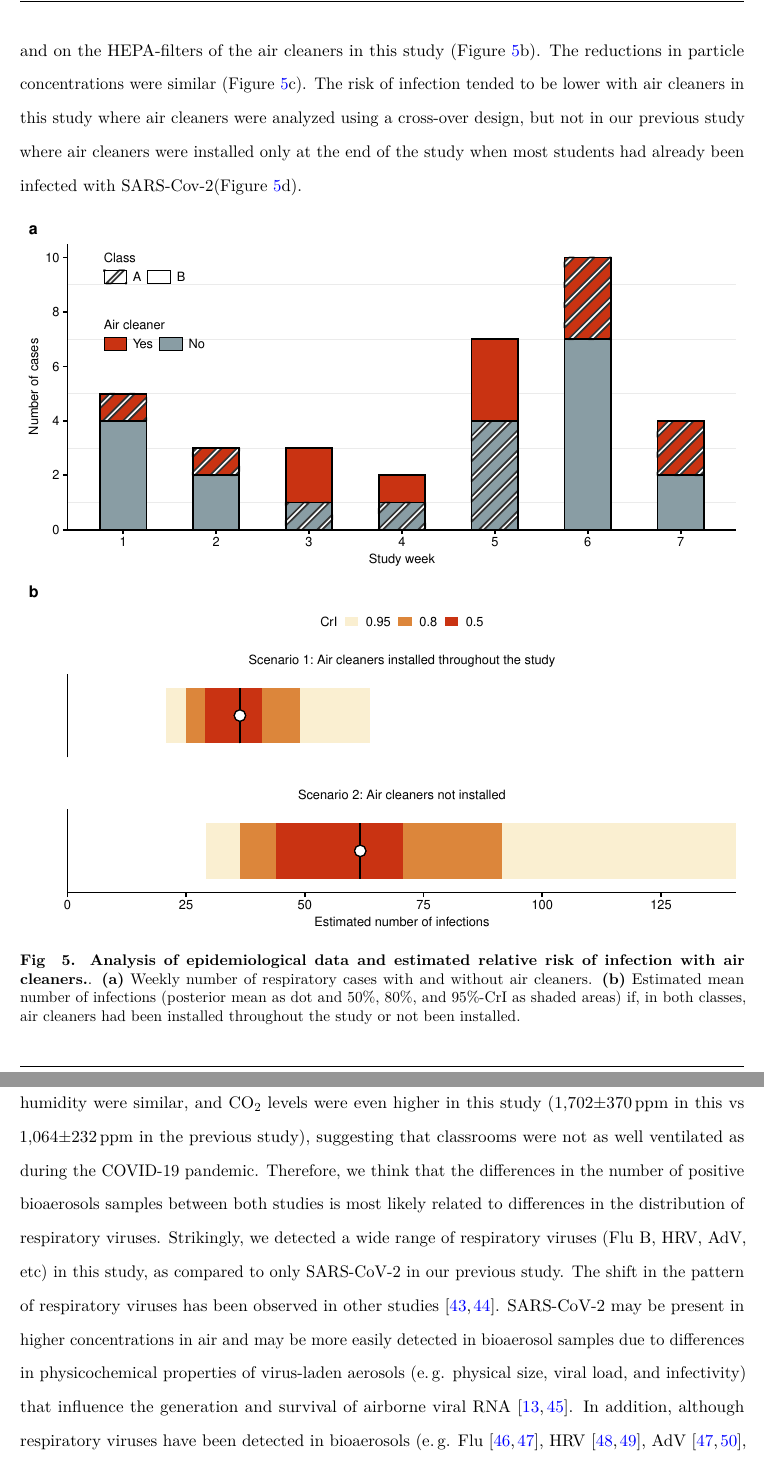
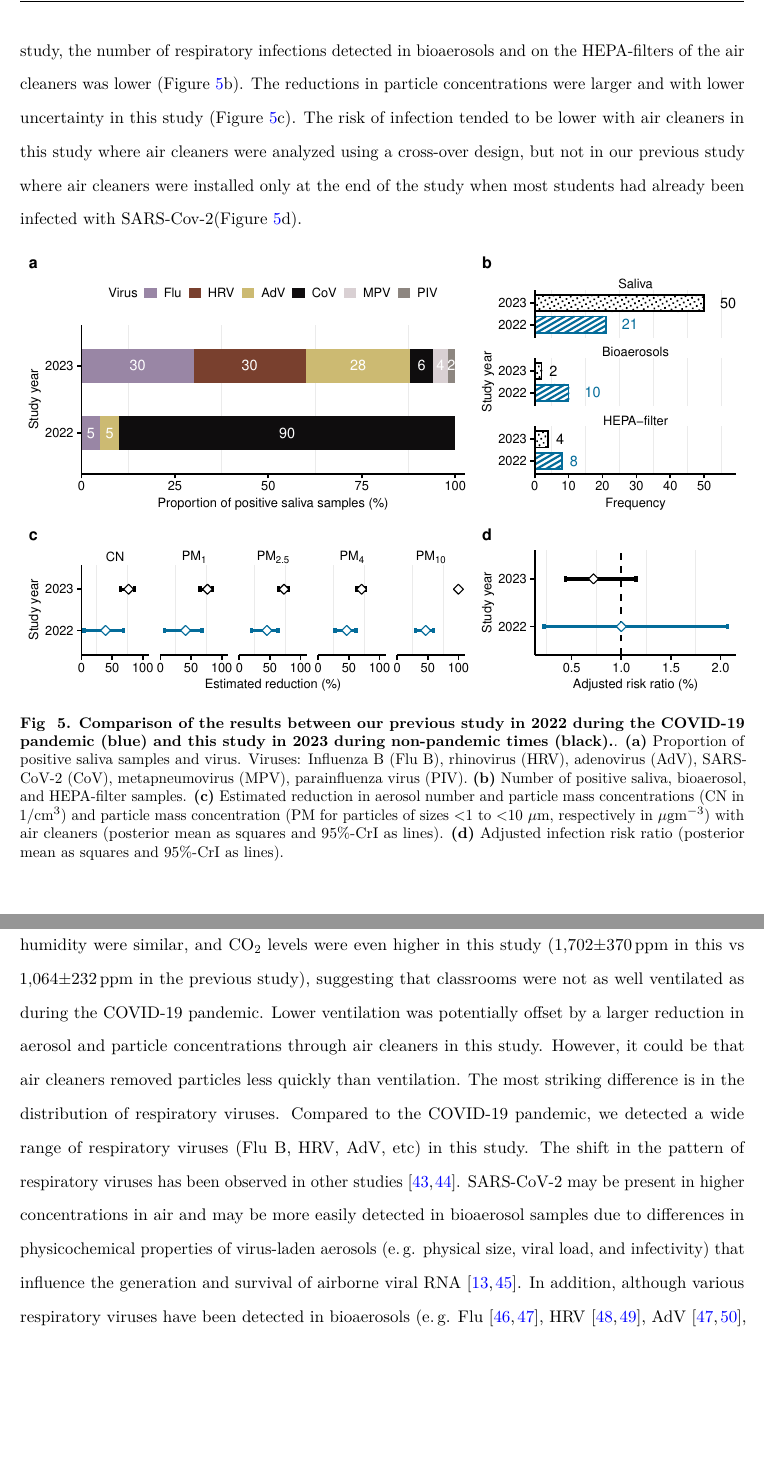
Before and after one commit to nbanho/mcid2, a LaTeX paper (doc/paper/manuscript.tex): two parts of pages 17 and 19 of 27, joined at a grey line, cut at the place of the change, the shorter picture padded with empty space. Compiled offline with pdfLaTeX.

Commit message:
Comparison with previous study

```diff
--- a/doc/paper/manuscript.tex
+++ b/doc/paper/manuscript.tex
@@ -276,13 +276,12 @@ Overall, there were 35~respiratory cases (absences related to respiratory infect
 
 \subsection{Comparison with previous study}
 
-In a previous study\cite{Banholzer2023PLoSMed}, we estimated the effectiveness of mask wearing and air cleaners during the SARS-CoV-2 Omicron wave. \Cref{fig:comparison} shows a comparison of the results. The distribution of respiratory infections is different (\Cref{fig:comparison}a) because we almost exclusively detected SARS-CoV-2 in our previous study during the COVID-19 pandemic, as compared to a range of respiratory infections in this study during non-pandemic times. Fewer respiratory infections were detected in bioaerosols and on the HEPA-filters of the air cleaners in this study (\Cref{fig:comparison}b).
-The reductions in particle concentrations were similar (\Cref{fig:comparison}c). The risk of infection tended to be lower with air cleaners in this study where air cleaners were analyzed using a cross-over design, but not in our previous study where air cleaners were installed only at the end of the study when most students had already been infected with SARS-Cov-2(\Cref{fig:comparison}d).
+In a previous study\cite{Banholzer2023PLoSMed}, we estimated the effectiveness of mask wearing and air cleaners during the SARS-CoV-2 Omicron wave. \Cref{fig:comparison} shows a comparison of the results. The distribution of respiratory infections is different (\Cref{fig:comparison}a) because we almost exclusively detected SARS-CoV-2 in our previous study during the COVID-19 pandemic, as compared to a range of respiratory infections in this study during non-pandemic times. Although there were more positive saliva samples in this study, the number of respiratory infections detected in bioaerosols and on the HEPA-filters of the air cleaners was lower (\Cref{fig:comparison}b).
+The reductions in particle concentrations were larger and with lower uncertainty in this study (\Cref{fig:comparison}c). The risk of infection tended to be lower with air cleaners in this study where air cleaners were analyzed using a cross-over design, but not in our previous study where air cleaners were installed only at the end of the study when most students had already been infected with SARS-Cov-2(\Cref{fig:comparison}d).
 
 \begin{figure}[!htpb]
-    \includegraphics[width=\linewidth]{../../results/epi-data/cases_by_week.pdf}
-    \includegraphics[width=\linewidth]{../../results/epi-data/avoided-infections.pdf}
-    \caption{\textbf{Analysis of epidemiological data and estimated relative risk of infection with air cleaners.}. \textbf{(a)}~Weekly number of respiratory cases with and without air cleaners. \textbf{(b)}~Estimated mean number of infections (posterior mean as dot and 50\%, 80\%, and 95\%-CrI as shaded areas) if, in both classes, air cleaners had been installed throughout the study or not been installed.}
+    \includegraphics[width=\linewidth]{../../results/comparison.pdf}
+    \caption{\textbf{Comparison of the results between our previous study in 2022 during the COVID-19 pandemic (blue) and this study in 2023 during non-pandemic times (black).}. \textbf{(a)}~Proportion of positive saliva samples and virus. Viruses: Influenza B (Flu B), rhinovirus (HRV), adenovirus (AdV), SARS-CoV-2 (CoV), metapneumovirus (MPV), parainfluenza virus (PIV). \textbf{(b)}~Number of positive saliva, bioaerosol, and HEPA-filter samples. \textbf{(c)}~Estimated reduction in aerosol number and particle mass concentrations (CN in 1/cm$^3$) and particle mass concentration (PM for particles of sizes <1 to <10~$\mu$m, respectively in $\mu$gm$^{-3}$) with air cleaners (posterior mean as squares and 95\%-CrI as lines). \textbf{(d)}~Adjusted infection risk ratio (posterior mean as squares and 95\%-CrI as lines).}
     \label{fig:comparison}
 \end{figure}
 
@@ -307,7 +306,7 @@ Our study indicated that air cleaners can reduce the risk of infection, although
 
 % why could we not detect so many bioaerosols
 
-We detected few respiratory viruses in bioaerosol samples (3~positive bioaoerosl and 50~positive saliva samples), especially when comparing to our previous study\cite{Banholzer2023PLoSMed} (10~positive bioaerosol and 21~positive saliva samples). The number of viruses detected on the filters of the air cleaners was also lower (this study: 4~positive samples in 160~swabs, previous study: 8~positive samples in 80~swabs). The bioaerosol sampling devices were the same in both studies and technical issues were not observed. It is also unlikely that environmental factors are responsible for the differences. Temperature and humidity were similar, and CO$_2$ levels were even higher in this study (1,702$\pm$370\,ppm in this vs 1,064$\pm$232\,ppm in the previous study), suggesting that classrooms were not as well ventilated as during the COVID-19 pandemic. Therefore, we think that the differences in the number of positive bioaerosols samples between both studies is most likely related to differences in the distribution of respiratory viruses. Strikingly, we detected a wide range of respiratory viruses (Flu B, HRV, AdV, etc) in this study, as compared to only SARS-CoV-2 in our previous study. The shift in the pattern of respiratory viruses has been observed in other studies\cite{Nygaard2023Lancet,Sauteur2022EuroSurv}. SARS-CoV-2 may be present in higher concentrations in air and may be more easily detected in bioaerosol samples due to differences in physicochemical properties of virus-laden aerosols (\eg physical size, viral load, and infectivity) that influence the generation and survival of airborne viral RNA\cite{Wang2021,Sattar2016Book}. In addition, although respiratory viruses have been detected in bioaerosols (\eg Flu\cite{Bischoff2013JID,Pan2017mSphere}, HRV\cite{Myatt2004AJRCCM,Fabian2011JAMPDD}, AdV\cite{Nguyen2017OFID,Pan2017mSphere}, and CoV\cite{Guo2020EID,Liu2020Nature}), bioaerosol sampling remains a technical challenge\cite{Wang2021 ,Belser2023PLOSPath,Bekking2019IORV,Mainelis2020AST}.
+We detected few respiratory viruses in bioaerosol samples (3~positive bioaoerosl and 50~positive saliva samples), especially when comparing to our previous study\cite{Banholzer2023PLoSMed} (10~positive bioaerosol and 21~positive saliva samples). The number of viruses detected on the filters of the air cleaners was also lower (this study: 4~positive samples in 160~swabs, previous study: 8~positive samples in 80~swabs). The bioaerosol sampling devices were the same in both studies and technical issues were not observed. It is also unlikely that environmental factors are responsible for the differences. Temperature and humidity were similar, and CO$_2$ levels were even higher in this study (1,702$\pm$370\,ppm in this vs 1,064$\pm$232\,ppm in the previous study), suggesting that classrooms were not as well ventilated as during the COVID-19 pandemic. Lower ventilation was potentially offset by a larger reduction in aerosol and particle concentrations through air cleaners in this study. However, it could be that air cleaners removed particles less quickly than ventilation. The most striking difference is in the distribution of respiratory viruses. Compared to the COVID-19 pandemic, we detected a wide range of respiratory viruses (Flu B, HRV, AdV, etc) in this study. The shift in the pattern of respiratory viruses has been observed in other studies\cite{Nygaard2023Lancet,Sauteur2022EuroSurv}. SARS-CoV-2 may be present in higher concentrations in air and may be more easily detected in bioaerosol samples due to differences in physicochemical properties of virus-laden aerosols (\eg physical size, viral load, and infectivity) that influence the generation and survival of airborne viral RNA\cite{Wang2021,Sattar2016Book}. In addition, although various respiratory viruses have been detected in bioaerosols (\eg Flu\cite{Bischoff2013JID,Pan2017mSphere}, HRV\cite{Myatt2004AJRCCM,Fabian2011JAMPDD}, AdV\cite{Nguyen2017OFID,Pan2017mSphere}, and CoV\cite{Guo2020EID,Liu2020Nature}), bioaerosol sampling remains a technical challenge\cite{Wang2021 ,Belser2023PLOSPath,Bekking2019IORV,Mainelis2020AST}.
 
 % transmission within classrooms
 
```
